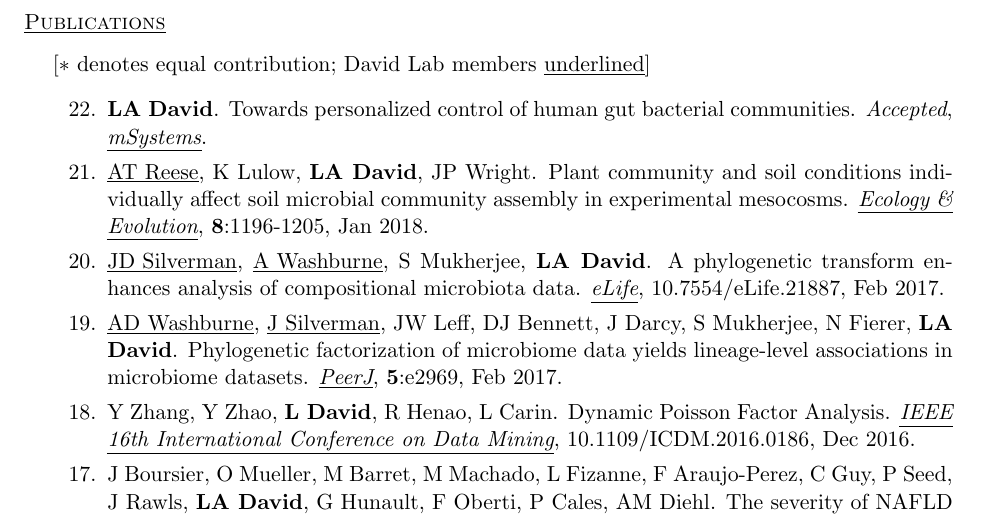
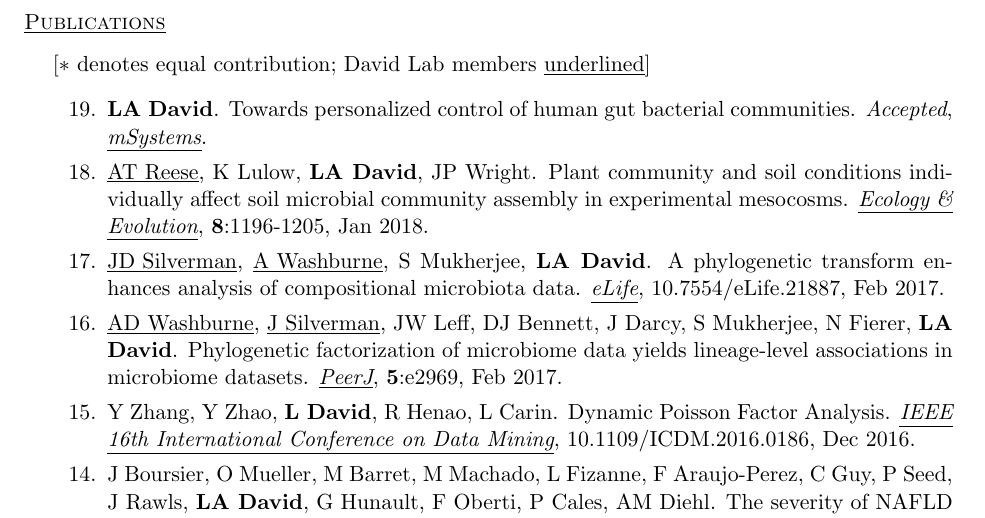
Before and after one commit to ladavid/cv, a LaTeX CV (lad_cv.tex): part of page 2 of 8, cut so that both start at the same text. Compiled offline with pdfLaTeX.

Commit message:
02/13/18

```diff
--- a/lad_cv.tex
+++ b/lad_cv.tex
@@ -104,7 +104,7 @@ $[\ast$ denotes equal
       contribution; David Lab members \underline{underlined}$]$
 \vspace{.1in}
 
-\begin{revnumerate}[22]
+\begin{revnumerate}[19]
 
 \item {\textbf{LA David}. Towards personalized control of human gut
   bacterial communities. \emph{Accepted}, \emph{\ul{mSystems}}.}
```
Also changed, not shown: lad_cv.pdf, 2 other files.
